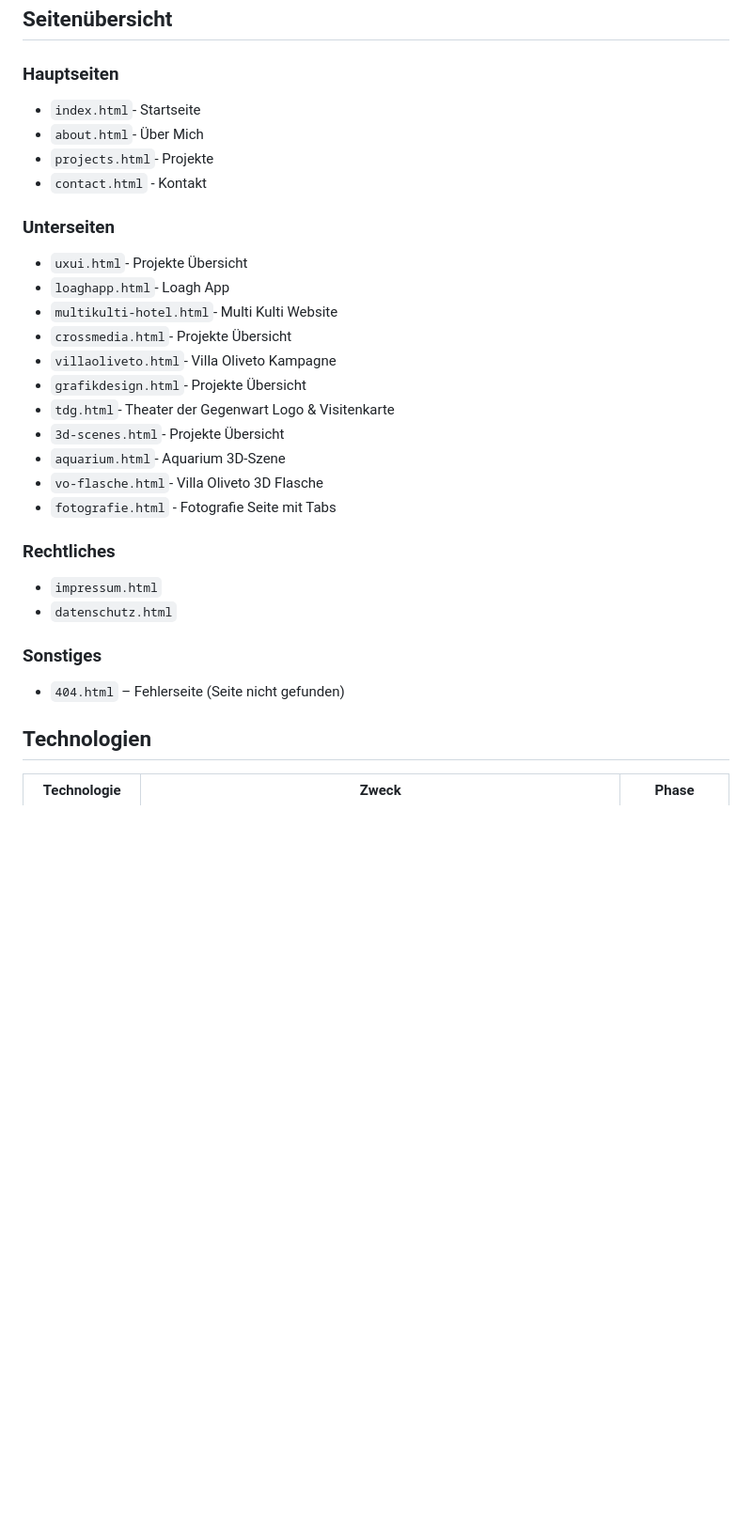
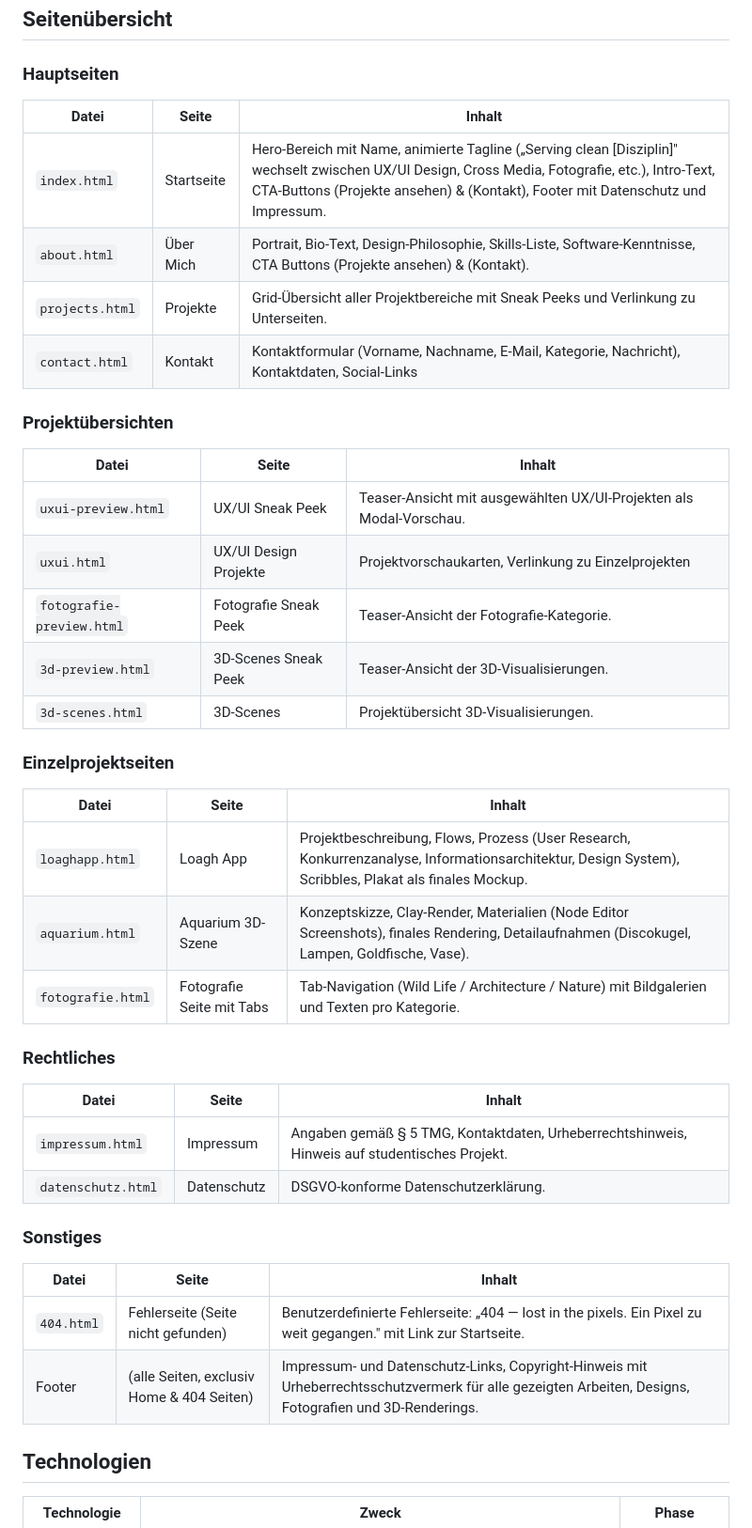
Before and after one commit to IU-Webprogrammierung/2026-09-website-hghouich, a Markdown page: README.md, the part around one of its changes. Shown at 94% size. Drawn GitHub-style; blank space fills up the shorter version.

Commit message:
feat: update informations and adjust "Seitenübersicht"

```diff
--- a/README.md
+++ b/README.md
@@ -6,30 +6,42 @@ Ziel des Projekts ist die Erstellung eines responsiven, nutzerfreundlichen Portf
 
 ## Seitenübersicht
 ### Hauptseiten
-- `index.html`- Startseite
-- `about.html`- Über Mich
-- `projects.html`- Projekte
-- `contact.html` - Kontakt
+| Datei | Seite | Inhalt |
+| ----- | ----- | ------ |
+| `index.html` | Startseite | Hero-Bereich mit Name, animierte Tagline („Serving clean [Disziplin]" wechselt zwischen UX/UI Design, Cross Media, Fotografie, etc.), Intro-Text, CTA-Buttons (Projekte ansehen) & (Kontakt), Footer mit Datenschutz und Impressum. |
+|`about.html` | Über Mich | Portrait, Bio-Text, Design-Philosophie, Skills-Liste, Software-Kenntnisse, CTA Buttons (Projekte ansehen) & (Kontakt). |
+| `projects.html`| Projekte | Grid-Übersicht aller Projektbereiche mit   Sneak Peeks und Verlinkung zu Unterseiten. |
+| `contact.html` | Kontakt | Kontaktformular (Vorname, Nachname, E-Mail, Kategorie, Nachricht), Kontaktdaten, Social-Links |
 
-### Unterseiten
-- `uxui.html`- Projekte Übersicht
-- `loaghapp.html`- Loagh App
-- `multikulti-hotel.html`- Multi Kulti Website
-- `crossmedia.html`- Projekte Übersicht
-- `villaoliveto.html`- Villa Oliveto Kampagne
-- `grafikdesign.html`- Projekte Übersicht
-- `tdg.html`- Theater der Gegenwart Logo & Visitenkarte
-- `3d-scenes.html`- Projekte Übersicht
-- `aquarium.html`- Aquarium 3D-Szene
-- `vo-flasche.html`- Villa Oliveto 3D Flasche
-- `fotografie.html` - Fotografie Seite mit Tabs
+### Projektübersichten
+| Datei | Seite | Inhalt |
+| ----- | ----- | ------ |
+| `uxui-preview.html` | UX/UI Sneak Peek | Teaser-Ansicht mit ausgewählten UX/UI-Projekten als Modal-Vorschau. |
+| `uxui.html`| UX/UI Design Projekte | Projektvorschaukarten, Verlinkung zu Einzelprojekten |
+| `fotografie-preview.html`| Fotografie Sneak Peek | Teaser-Ansicht der Fotografie-Kategorie. |
+| `3d-preview.html` | 3D-Scenes Sneak Peek | Teaser-Ansicht der 3D-Visualisierungen. |
+| `3d-scenes.html` | 3D-Scenes | Projektübersicht 3D-Visualisierungen. |
+
+### Einzelprojektseiten
+| Datei | Seite | Inhalt |
+| ----- | ----- | ------ |
+| `loaghapp.html` | Loagh App | Projektbeschreibung, Flows, Prozess (User Research, Konkurrenzanalyse, Informationsarchitektur, Design System), Scribbles, Plakat als finales Mockup. |
+| `aquarium.html` | Aquarium 3D-Szene | Konzeptskizze, Clay-Render, Materialien (Node Editor Screenshots), finales Rendering, Detailaufnahmen (Discokugel, Lampen, Goldfische, Vase). |
+| `fotografie.html` | Fotografie Seite mit Tabs | Tab-Navigation (Wild Life / Architecture / Nature) mit Bildgalerien und Texten pro Kategorie. |
 
 ### Rechtliches
-- `impressum.html`
-- `datenschutz.html`
+| Datei | Seite | Inhalt |
+| ----- | ----- | ------ |
+| `impressum.html` | Impressum | Angaben gemäß § 5 TMG, Kontaktdaten, Urheberrechtshinweis, Hinweis auf studentisches Projekt. |
+| `datenschutz.html` |  Datenschutz | DSGVO-konforme Datenschutzerklärung. |
 
 ### Sonstiges
-- `404.html` – Fehlerseite (Seite nicht gefunden)
+| Datei | Seite | Inhalt |
+| ----- | ----- | ------ |
+ `404.html` | Fehlerseite (Seite nicht gefunden) | Benutzerdefinierte Fehlerseite: „404 — lost in the pixels. Ein Pixel zu weit gegangen." mit Link zur Startseite. |
+| Footer | (alle Seiten, exclusiv Home & 404 Seiten) | Impressum- und Datenschutz-Links, Copyright-Hinweis mit Urheberrechtsschutzvermerk für alle gezeigten Arbeiten, Designs, Fotografien und 3D-Renderings.|
+
+
 
 ## Technologien
 | Technologie | Zweck | Phase |
```
Also changed, not shown: other parts of README.md (+8 -0 lines).
